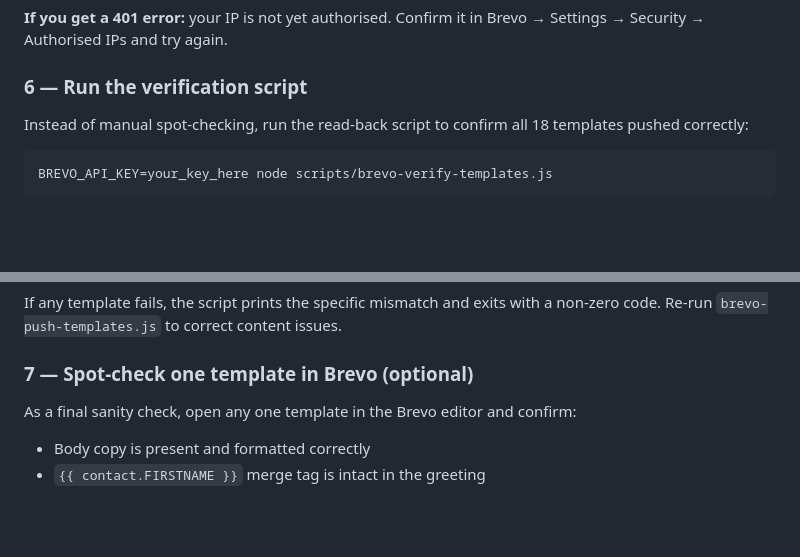
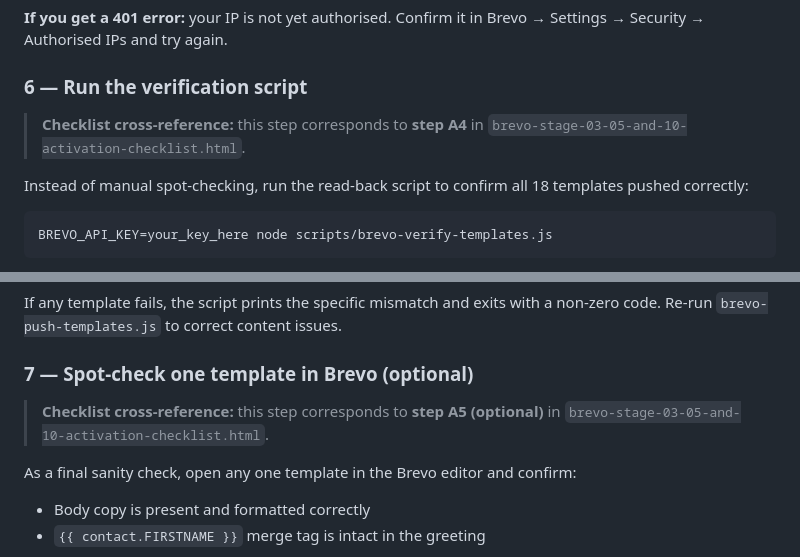
Before and after one commit to Meridian-GI-Metabolic/meridianhealth, a Markdown page: _docs/brevo-push-script-local-run.md, 2 parts joined by grey strips. Rendered like a GitHub page; blank space fills up the shorter version.

Commit message:
Add checklist cross-references to local-run guide steps 6 and 7
Task: Update the local-run guide to reference the checklist's new step numbering

Changes made:
- Added a blockquote cross-reference note under step 6 ("Run the verification
  script") in `_docs/brevo-push-script-local-run.md` pointing to step A4 in
  the activation checklist.
- Added a blockquote cross-reference note under step 7 ("Spot-check one
  template in Brevo — optional") pointing to step A5 (optional) in the
  activation checklist.

No deviations from the task spec. Both notes use a consistent "> Checklist
cross-reference:" blockquote style so they stand out visually without being
intrusive. A follow-up task (#59) was proposed to add the reciprocal
cross-references in the activation checklist itself, completing the two-way
link between the documents.

Replit-Task-Id: cf38c024-6831-4a5a-9b83-fbd2aecb611c

````diff
--- a/_docs/brevo-push-script-local-run.md
+++ b/_docs/brevo-push-script-local-run.md
@@ -97,6 +97,8 @@ Templates updated:  18 / 18
 
 ### 6 — Run the verification script
 
+> **Checklist cross-reference:** this step corresponds to **step A4** in `brevo-stage-03-05-and-10-activation-checklist.html`.
+
 Instead of manual spot-checking, run the read-back script to confirm all 18 templates pushed correctly:
 
 ```bash
@@ -125,6 +127,8 @@ If any template fails, the script prints the specific mismatch and exits with a
 
 ### 7 — Spot-check one template in Brevo (optional)
 
+> **Checklist cross-reference:** this step corresponds to **step A5 (optional)** in `brevo-stage-03-05-and-10-activation-checklist.html`.
+
 As a final sanity check, open any one template in the Brevo editor and confirm:
 - Body copy is present and formatted correctly
 - `{{ contact.FIRSTNAME }}` merge tag is intact in the greeting
````
